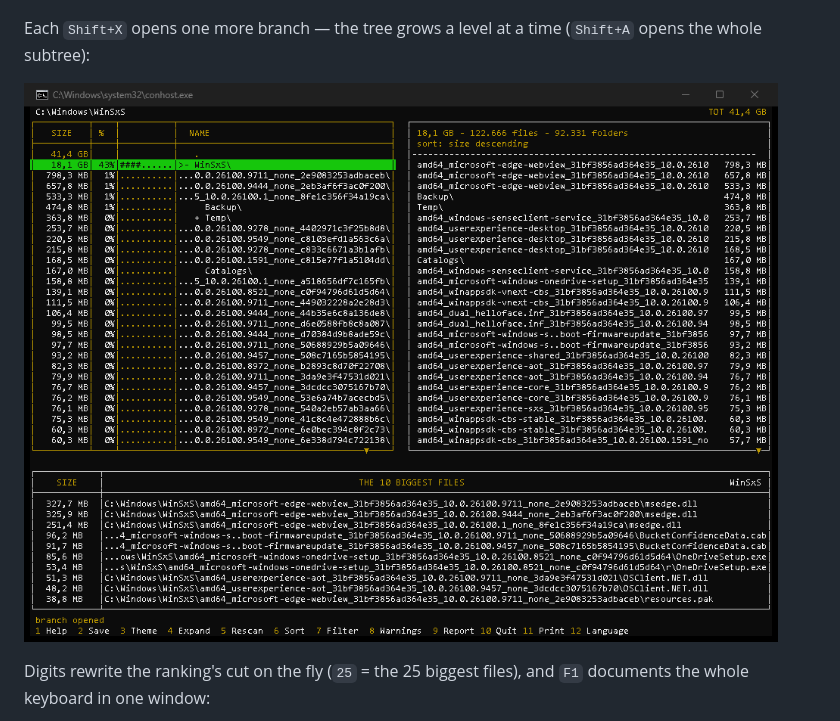
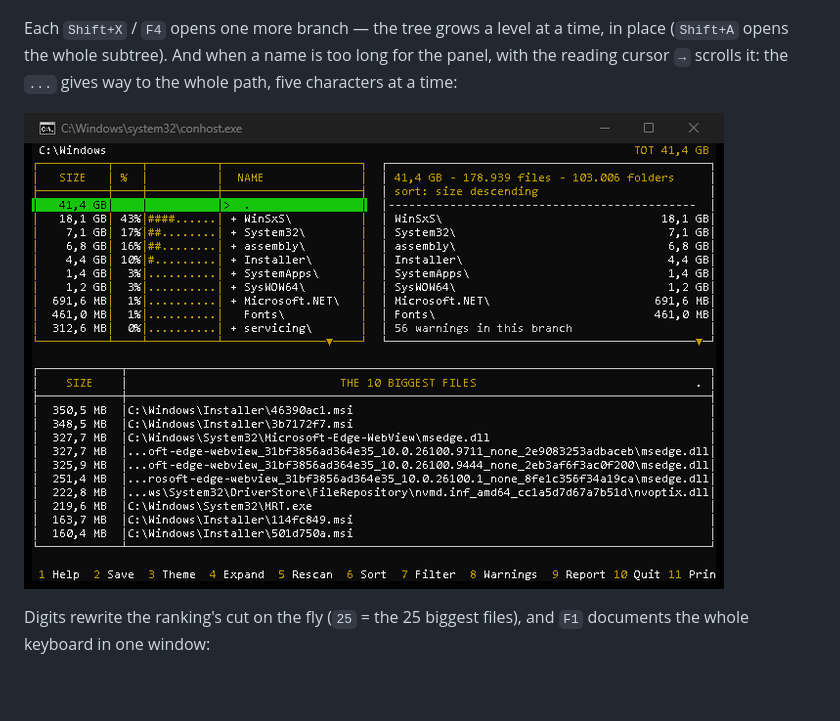
Before and after one commit to heavymanto/Manto.FreeDisk, a Markdown page: README.md, the part around the change. Rendered like a GitHub page; pictures changed too: docs/img/tui-expand.gif (added); blank space fills up the shorter version.

```diff
--- a/README.md
+++ b/README.md
@@ -167,10 +167,12 @@ ranking, and `←` climbs back to the root — where the tour begins again:
 
 ![mfd-tui in motion: navigation, the ranking following the selection, TAB, the climb back to the root](docs/img/tui-demo.gif)
 
-Each `Shift+X` opens one more branch — the tree grows a level at a time
-(`Shift+A` opens the whole subtree):
+Each `Shift+X` / `F4` opens one more branch — the tree grows a level at a
+time, in place (`Shift+A` opens the whole subtree). And when a name is too
+long for the panel, with the reading cursor `→` scrolls it: the `...` gives
+way to the whole path, five characters at a time:
 
-![mfd-tui: branches opened one by one with Shift+X](docs/img/tui-expand.png)
+![mfd-tui in motion: the branches opening with F4, and the scroll that reads the whole name](docs/img/tui-expand.gif)
 
 Digits rewrite the ranking's cut on the fly (`25` = the 25 biggest
 files), and `F1` documents the whole keyboard in one window:
```
Also changed, not shown: CHANGELOG.md (+6 -4 lines), README.it.md (+6 -3 lines).
